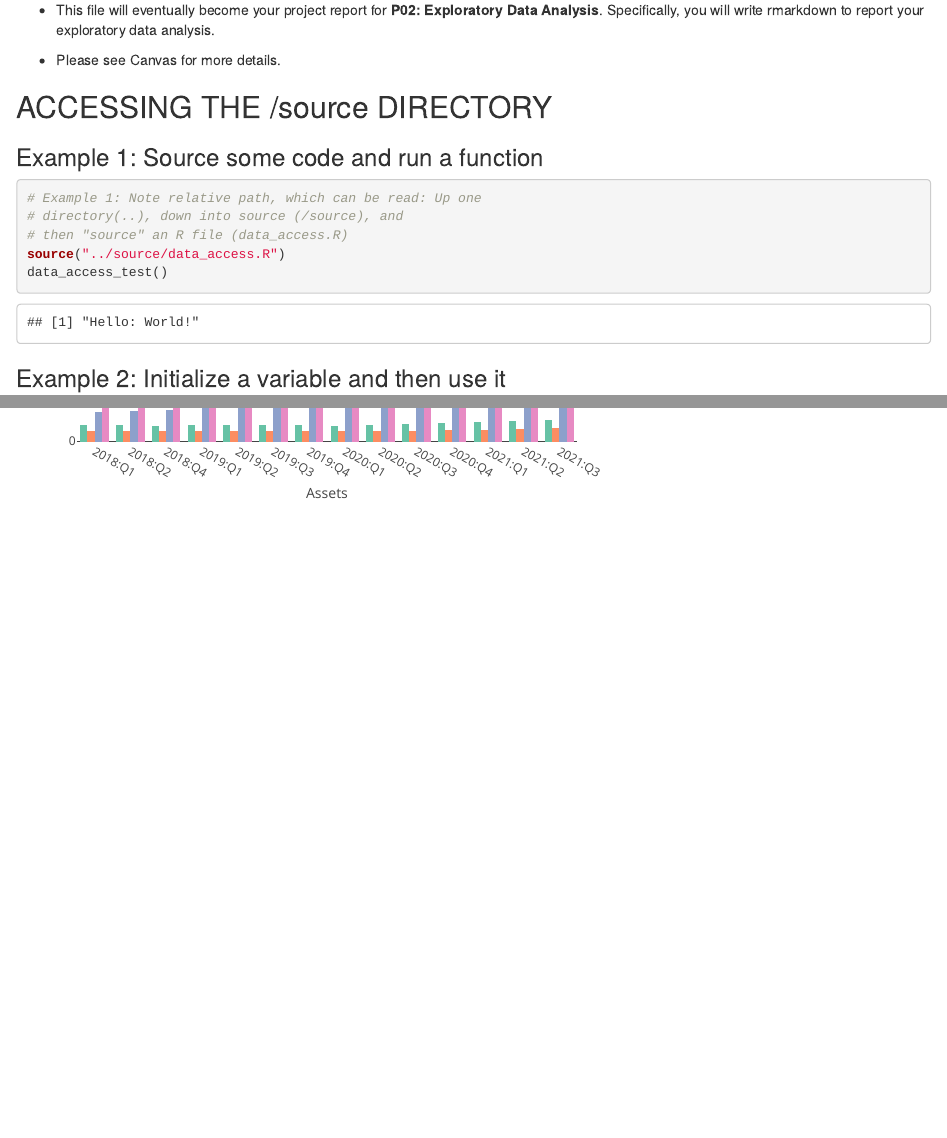
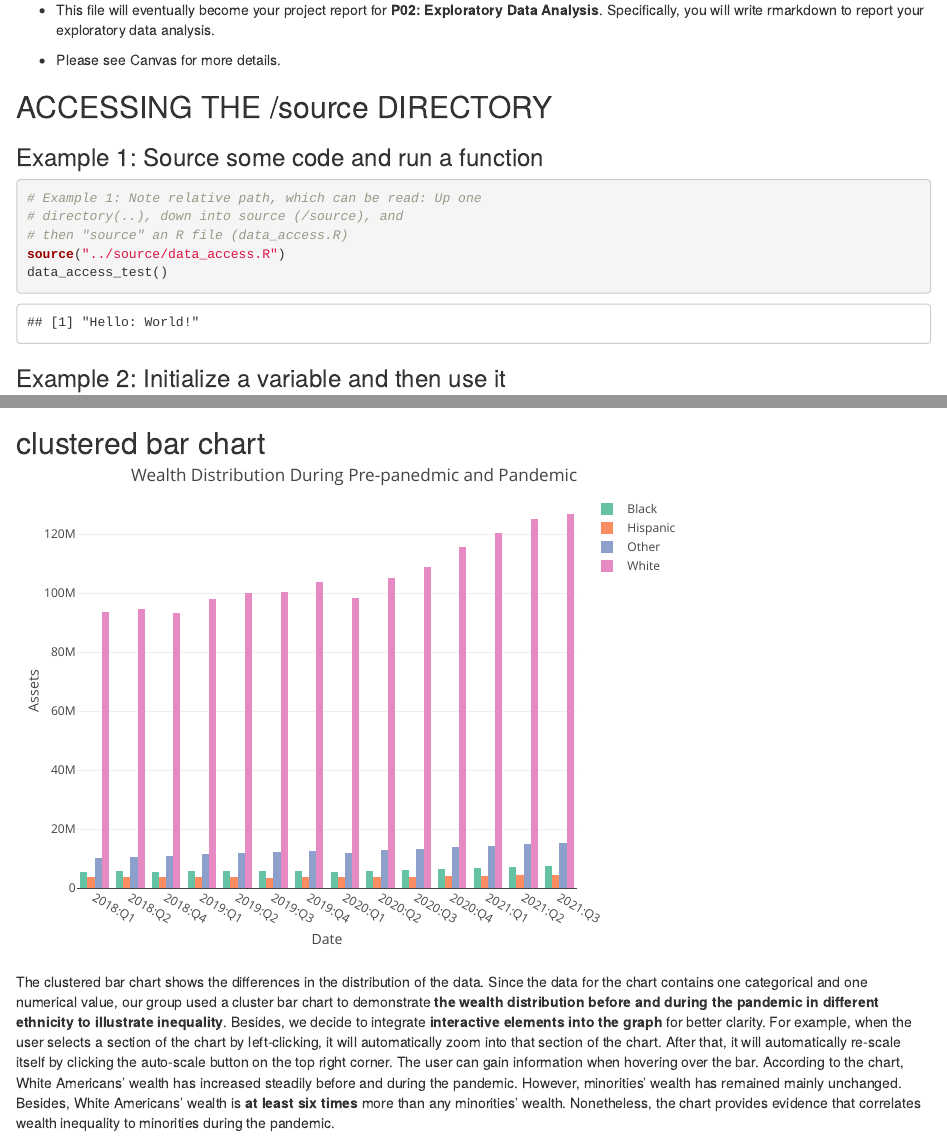
Before and after one commit to AZAHAZA/Covid-wealth-distribution-, an R Markdown document (docs/index.Rmd): the page in a window 1100 px wide, from 250 px down, and a second part further down, joined at a grey line. Rendered offline with R 4.5, knitr and Pandoc, with nearby package versions.

Commit message:
completed the cluster bar chart rough draft for the index.Rmd

````diff
--- a/docs/index.Rmd
+++ b/docs/index.Rmd
@@ -56,9 +56,15 @@ Note that the `echo = FALSE` parameter was added to the code chunk to prevent pr
 
 
 
+
+## clustered bar chart
+
+
+
 ```{r, warning = FALSE, echo=FALSE}
 options(tidyverse.quiet = TRUE)
 source("../source/clustered_bar_graph.R")
 
 clustered_bar_chart
 ```
+The clustered bar chart shows the differences in the distribution of the data. Since the data for the chart contains one categorical and one numerical value, our group used a cluster bar chart to demonstrate <strong> the wealth distribution before and during the pandemic in different ethnicity to illustrate inequality</strong>. Besides, we decide to integrate <strong> interactive elements into the graph </strong> for better clarity. For example, when the user selects a section of the chart by left-clicking, it will automatically zoom into that section of the chart. After that, it will automatically re-scale itself by clicking the auto-scale button on the top right corner. The user can gain information when hovering over the bar. According to the chart, White Americans' wealth has increased steadily before and during the pandemic. However, minorities' wealth has remained mainly unchanged. Besides, White Americans' wealth is **at least six times** more than any minorities' wealth. Nonetheless, the chart provides evidence that correlates wealth inequality to minorities during the pandemic.
--- a/source/clustered_bar_graph.R
+++ b/source/clustered_bar_graph.R
@@ -21,6 +21,6 @@ clustered_bar_chart <- plot_ly(
 ) %>%
   layout(
     title = "Wealth Distribution During Pre-panedmic and Pandemic",
-    xaxis = list(title = "Assets"),
-    yaxis = list(title = "Date")
+    xaxis = list(title = "Date"),
+    yaxis = list(title = "Assets")
   )
````
